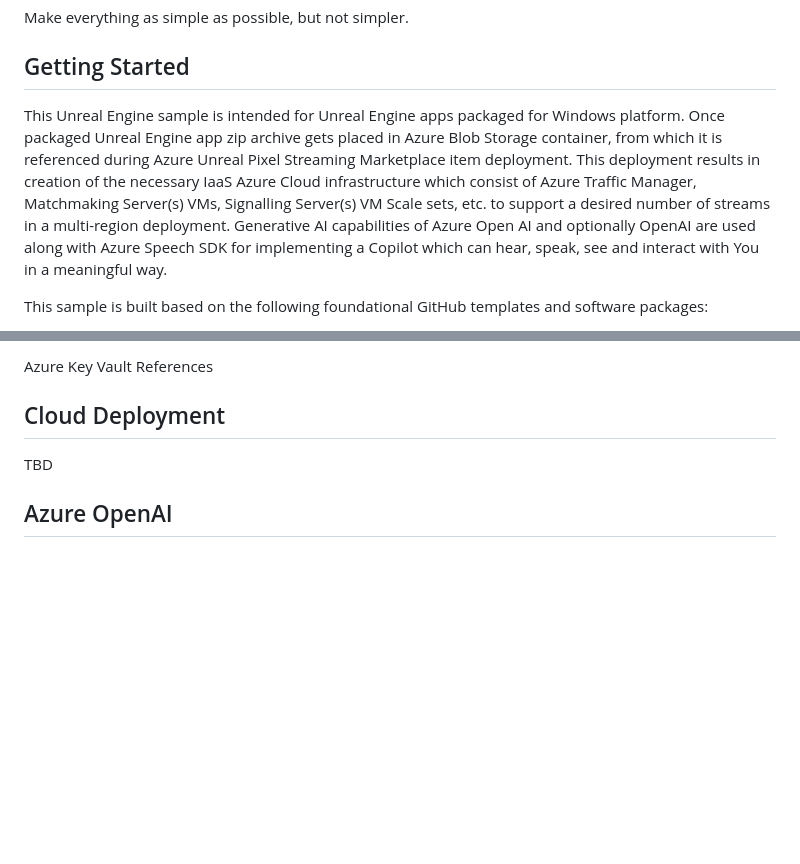
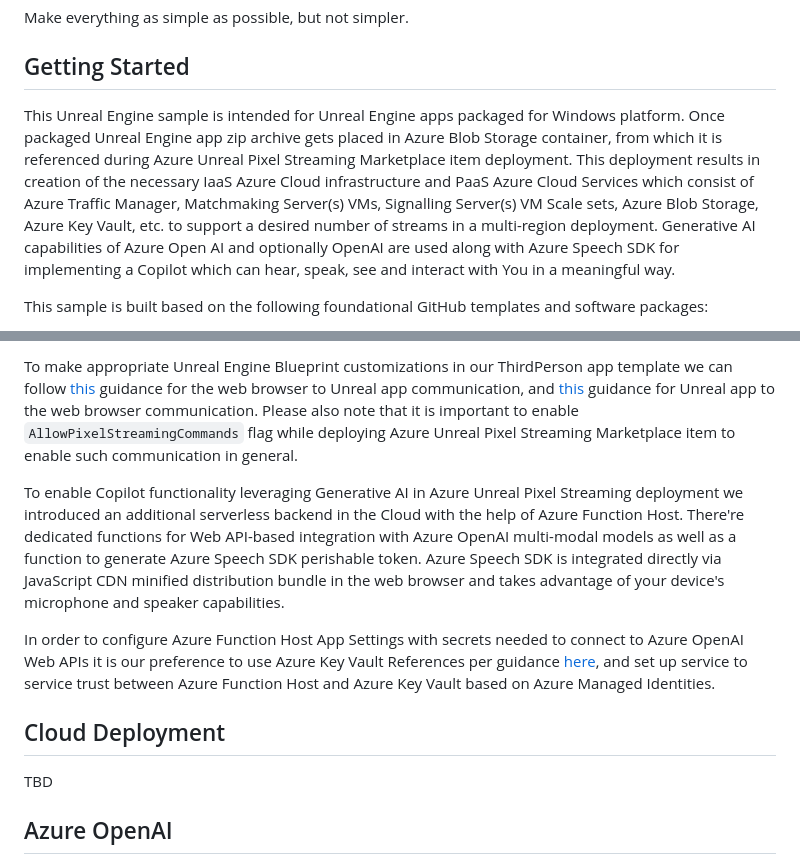
Before and after one commit to alexanikiev/Azure-PixelStreamingCopilot-Sample, a Markdown page: README.md, 2 parts joined by grey strips. Rendered like a GitHub page; blank space fills up the shorter version.

```diff
--- a/README.md
+++ b/README.md
@@ -8,7 +8,7 @@ Make everything as simple as possible, but not simpler.
 
 ## Getting Started
 
-This Unreal Engine sample is intended for Unreal Engine apps packaged for Windows platform. Once packaged Unreal Engine app zip archive gets placed in Azure Blob Storage container, from which it is referenced during Azure Unreal Pixel Streaming Marketplace item deployment. This deployment results in creation of the necessary IaaS Azure Cloud infrastructure which consist of Azure Traffic Manager, Matchmaking Server(s) VMs, Signalling Server(s) VM Scale sets, etc. to support a desired number of streams in a multi-region deployment. Generative AI capabilities of Azure Open AI and optionally OpenAI are used along with Azure Speech SDK for implementing a Copilot which can hear, speak, see and interact with You in a meaningful way.
+This Unreal Engine sample is intended for Unreal Engine apps packaged for Windows platform. Once packaged Unreal Engine app zip archive gets placed in Azure Blob Storage container, from which it is referenced during Azure Unreal Pixel Streaming Marketplace item deployment. This deployment results in creation of the necessary IaaS Azure Cloud infrastructure and PaaS Azure Cloud Services which consist of Azure Traffic Manager, Matchmaking Server(s) VMs, Signalling Server(s) VM Scale sets, Azure Blob Storage, Azure Key Vault, etc. to support a desired number of streams in a multi-region deployment. Generative AI capabilities of Azure Open AI and optionally OpenAI are used along with Azure Speech SDK for implementing a Copilot which can hear, speak, see and interact with You in a meaningful way.
 
 This sample is built based on the following foundational GitHub templates and software packages:
 
@@ -61,5 +61,9 @@ Azure Function Host
 
-Azure Key Vault References
+To make appropriate Unreal Engine Blueprint customizations in our ThirdPerson app template we can follow [this](https://github.com/EpicGames/PixelStreamingInfrastructure/blob/master/Frontend/Docs/Communicating%20from%20the%20Player%20Page%20to%20UE5.md) guidance for the web browser to Unreal app communication, and [this](https://github.com/EpicGames/PixelStreamingInfrastructure/blob/master/Frontend/Docs/Communicating%20from%20UE5%20to%20the%20Player%20Page.md) guidance for Unreal app to the web browser communication. Please also note that it is important to enable `AllowPixelStreamingCommands` flag while deploying Azure Unreal Pixel Streaming Marketplace item to enable such communication in general.
+
+To enable Copilot functionality leveraging Generative AI in Azure Unreal Pixel Streaming deployment we introduced an additional serverless backend in the Cloud with the help of Azure Function Host. There're dedicated functions for Web API-based integration with Azure OpenAI multi-modal models as well as a function to generate Azure Speech SDK perishable token. Azure Speech SDK is integrated directly via JavaScript CDN minified distribution bundle in the web browser and takes advantage of your device's microphone and speaker capabilities.
+
+In order to configure Azure Function Host App Settings with secrets needed to connect to Azure OpenAI Web APIs it is our preference to use Azure Key Vault References per guidance [here](https://learn.microsoft.com/en-us/azure/app-service/app-service-key-vault-references?tabs=azure-cli#source-app-settings-from-key-vault), and set up service to service trust between Azure Function Host and Azure Key Vault based on Azure Managed Identities.
 
 ## Cloud Deployment
 
```
Also changed, not shown: other parts of README.md (+6 -6 lines).
